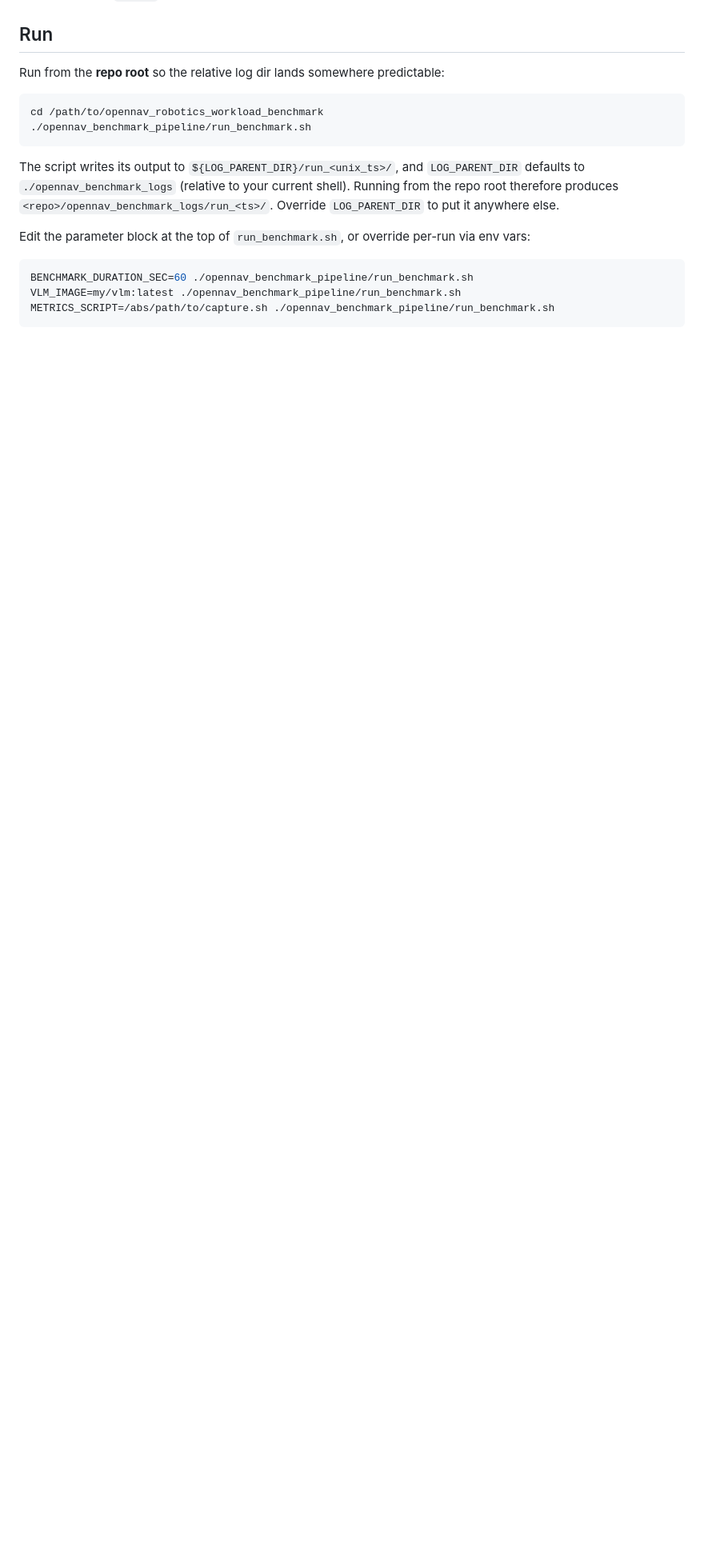
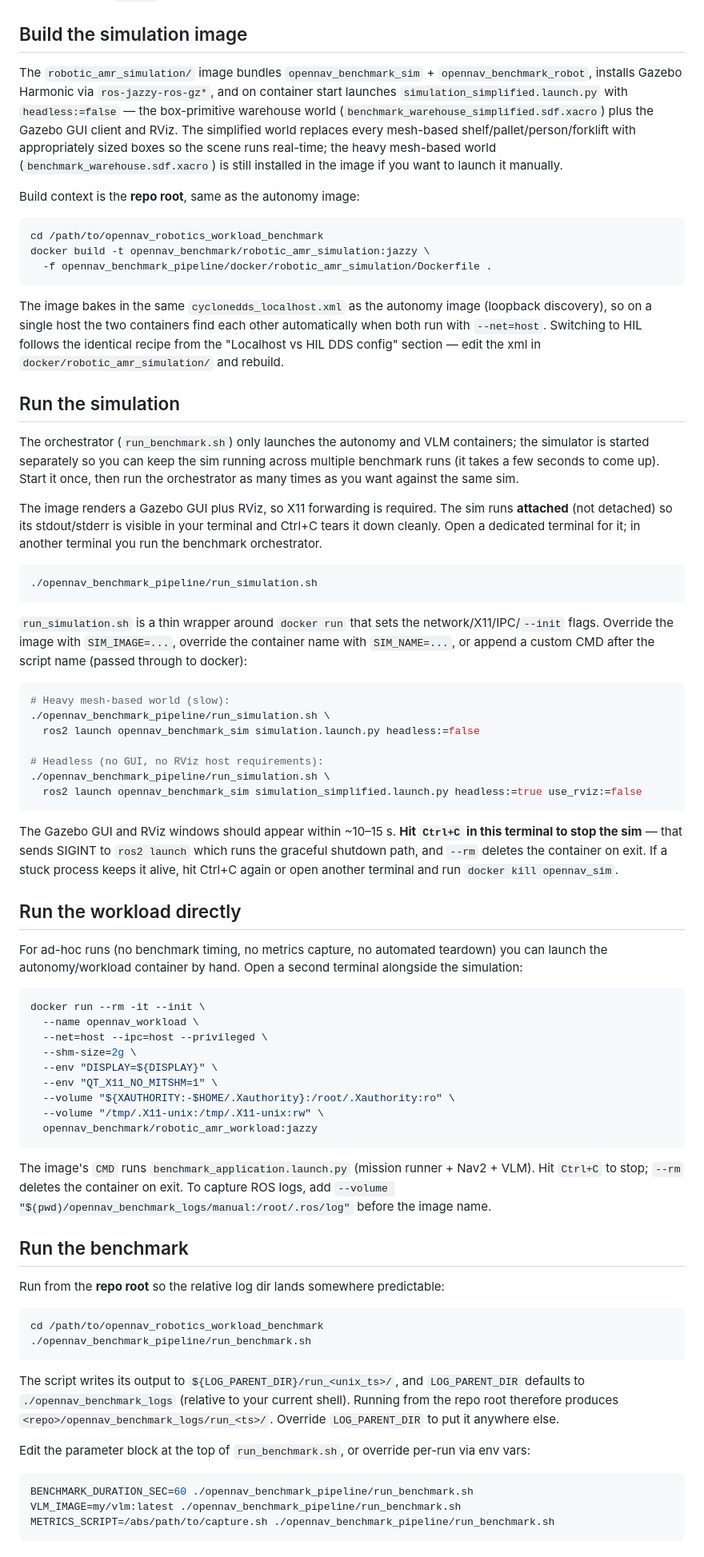
Before and after one commit to open-navigation/opennav_robotics_workload_benchmark, a Markdown page: opennav_benchmark_pipeline/README.md, the part around the change. Shown at 80% size. GitHub-like rendering; blank space fills up the shorter version.

Commit message:
doc updates
Signed-off-by: Steve Macenski <stevenmacenski@gmail.com>

````diff
--- a/opennav_benchmark_pipeline/README.md
+++ b/opennav_benchmark_pipeline/README.md
@@ -65,7 +65,63 @@ To switch to HIL:
 3. Rebuild the image on **both** machines (same Dockerfile and xml on each).
 4. Confirm the `sysctl` bump (above) is applied on **both** machines.
 
-## Run
+## Build the simulation image
+
+The `robotic_amr_simulation/` image bundles `opennav_benchmark_sim` + `opennav_benchmark_robot`, installs Gazebo Harmonic via `ros-jazzy-ros-gz*`, and on container start launches `simulation_simplified.launch.py` with `headless:=false` — the box-primitive warehouse world (`benchmark_warehouse_simplified.sdf.xacro`) plus the Gazebo GUI client and RViz. The simplified world replaces every mesh-based shelf/pallet/person/forklift with appropriately sized boxes so the scene runs real-time; the heavy mesh-based world (`benchmark_warehouse.sdf.xacro`) is still installed in the image if you want to launch it manually.
+
+Build context is the **repo root**, same as the autonomy image:
+
+```bash
+cd /path/to/opennav_robotics_workload_benchmark
+docker build -t opennav_benchmark/robotic_amr_simulation:jazzy \
+  -f opennav_benchmark_pipeline/docker/robotic_amr_simulation/Dockerfile .
+```
+
+The image bakes in the same `cyclonedds_localhost.xml` as the autonomy image (loopback discovery), so on a single host the two containers find each other automatically when both run with `--net=host`. Switching to HIL follows the identical recipe from the "Localhost vs HIL DDS config" section — edit the xml in `docker/robotic_amr_simulation/` and rebuild.
+
+## Run the simulation
+
+The orchestrator (`run_benchmark.sh`) only launches the autonomy and VLM containers; the simulator is started separately so you can keep the sim running across multiple benchmark runs (it takes a few seconds to come up). Start it once, then run the orchestrator as many times as you want against the same sim.
+
+The image renders a Gazebo GUI plus RViz, so X11 forwarding is required. The sim runs **attached** (not detached) so its stdout/stderr is visible in your terminal and Ctrl+C tears it down cleanly. Open a dedicated terminal for it; in another terminal you run the benchmark orchestrator.
+
+```bash
+./opennav_benchmark_pipeline/run_simulation.sh
+```
+
+`run_simulation.sh` is a thin wrapper around `docker run` that sets the network/X11/IPC/`--init` flags. Override the image with `SIM_IMAGE=...`, override the container name with `SIM_NAME=...`, or append a custom CMD after the script name (passed through to docker):
+
+```bash
+# Heavy mesh-based world (slow):
+./opennav_benchmark_pipeline/run_simulation.sh \
+  ros2 launch opennav_benchmark_sim simulation.launch.py headless:=false
+
+# Headless (no GUI, no RViz host requirements):
+./opennav_benchmark_pipeline/run_simulation.sh \
+  ros2 launch opennav_benchmark_sim simulation_simplified.launch.py headless:=true use_rviz:=false
+```
+
+The Gazebo GUI and RViz windows should appear within ~10–15 s. **Hit `Ctrl+C` in this terminal to stop the sim** — that sends SIGINT to `ros2 launch` which runs the graceful shutdown path, and `--rm` deletes the container on exit. If a stuck process keeps it alive, hit Ctrl+C again or open another terminal and run `docker kill opennav_sim`.
+
+## Run the workload directly
+
+For ad-hoc runs (no benchmark timing, no metrics capture, no automated teardown) you can launch the autonomy/workload container by hand. Open a second terminal alongside the simulation:
+
+```bash
+docker run --rm -it --init \
+  --name opennav_workload \
+  --net=host --ipc=host --privileged \
+  --shm-size=2g \
+  --env "DISPLAY=${DISPLAY}" \
+  --env "QT_X11_NO_MITSHM=1" \
+  --volume "${XAUTHORITY:-$HOME/.Xauthority}:/root/.Xauthority:ro" \
+  --volume "/tmp/.X11-unix:/tmp/.X11-unix:rw" \
+  opennav_benchmark/robotic_amr_workload:jazzy
+```
+
+The image's `CMD` runs `benchmark_application.launch.py` (mission runner + Nav2 + VLM). Hit `Ctrl+C` to stop; `--rm` deletes the container on exit. To capture ROS logs, add `--volume "$(pwd)/opennav_benchmark_logs/manual:/root/.ros/log"` before the image name.
+
+## Run the benchmark
 
 Run from the **repo root** so the relative log dir lands somewhere predictable:
 
````
